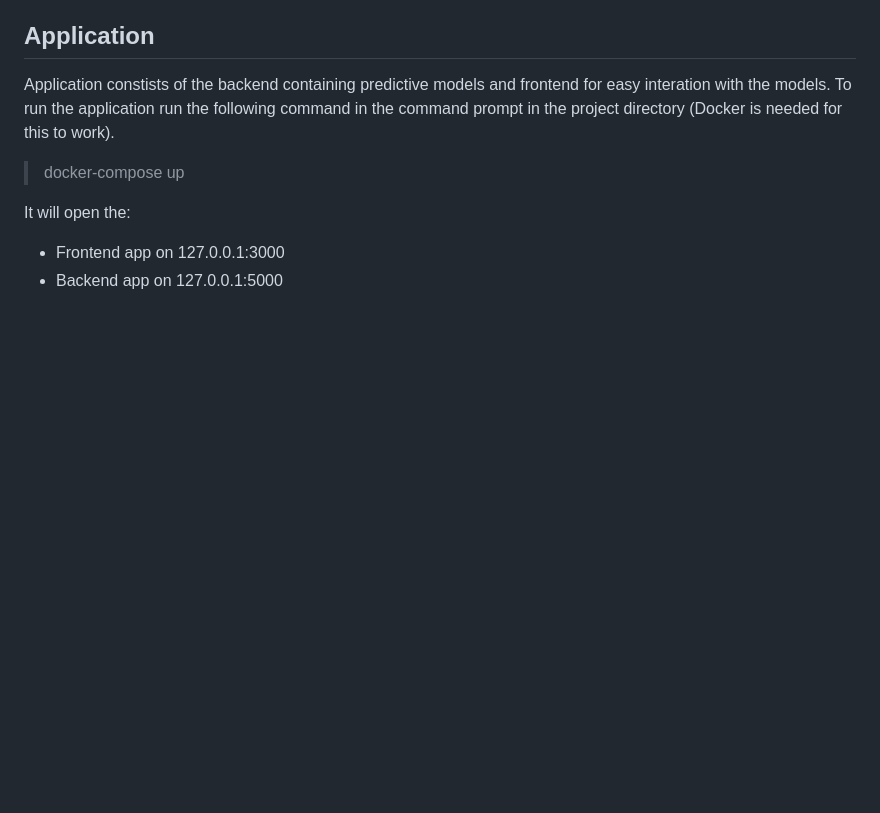
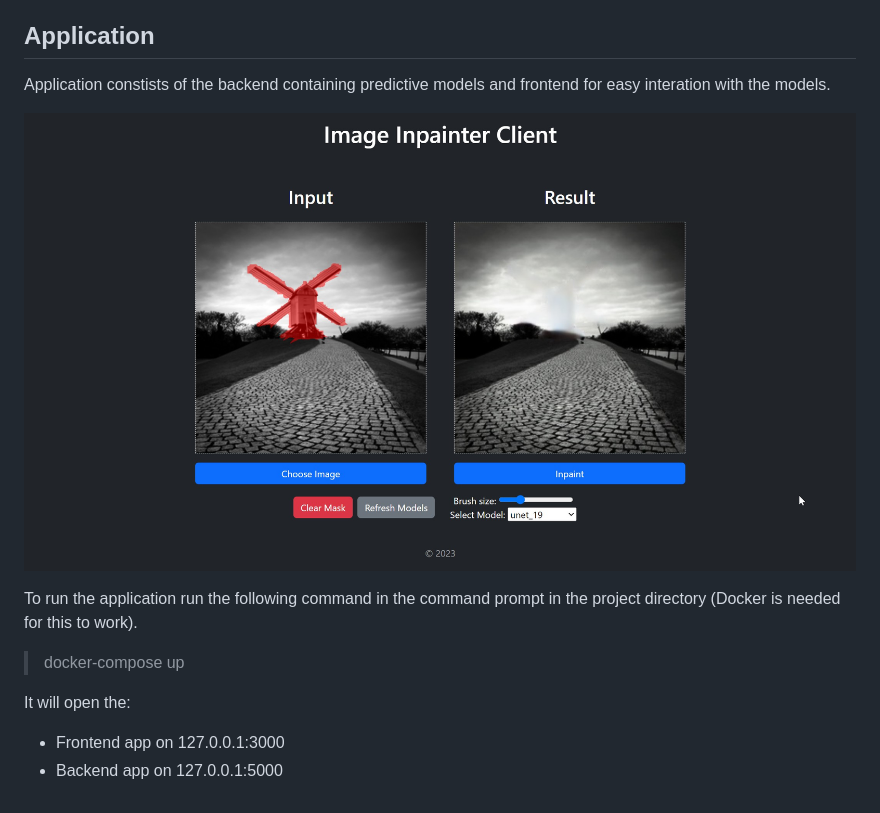
Before and after one commit to Tremirre/cv-image-inpainting, a Markdown page: README.md, the part around the change printed below. Drawn GitHub-style; pictures changed too: readme_files/app.jpg (added); blank space fills up the shorter version.

Commit message:
update: add pictures to README.md

```diff
--- a/README.md
+++ b/README.md
@@ -9,10 +11,14 @@ Report about the project can be found on wandb here: https://wandb.ai/put_dl_tea
 ## Application
 
 Application constists of the backend containing predictive models and frontend for easy interation with the models.
+
+![app-preview](./readme_files/app.jpg)
+
 To run the application run the following command in the command prompt in the project directory (Docker is needed for this to work).
 
 > docker-compose up
 
 It will open the:
+
 - Frontend app on 127.0.0.1:3000
 - Backend app on 127.0.0.1:5000
```
Also changed, not shown: other parts of README.md (+2 -0 lines), 1 other file.
